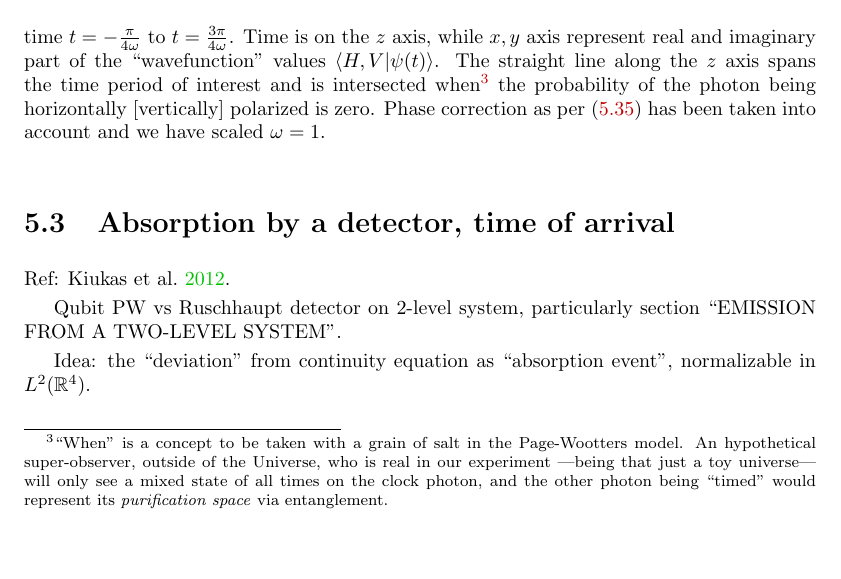
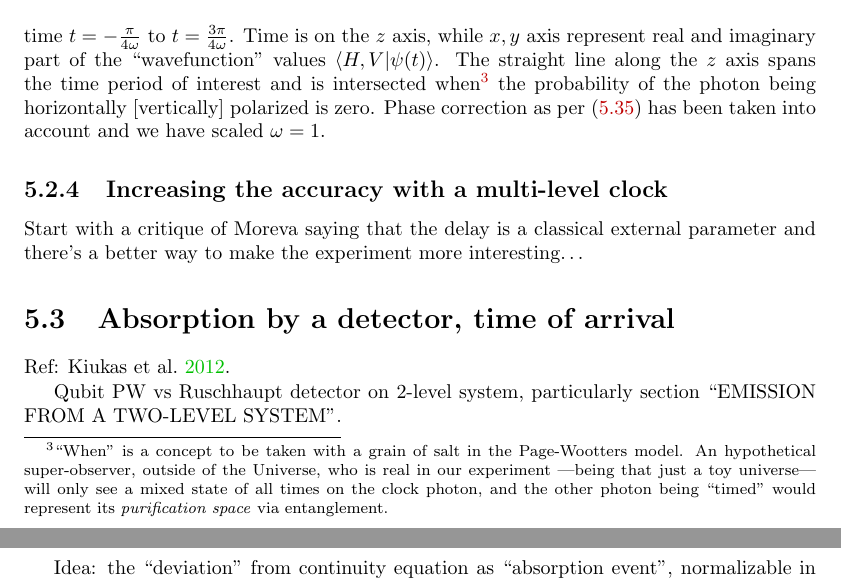
Before and after one commit to gderosa/timeq, a LaTeX thesis (tex/main.tex, which reads tex/pw/qubit.tex): part of page 40 of 70 before the commit and two parts of pages 40 and 42 of 70 after it, the two joined at a grey line, cut so that both start at the same text, the shorter picture padded with empty space. Compiled offline with pdfLaTeX.

Commit message:
multi: a todo on delays

```diff
--- a/tex/pw/qubit.tex
+++ b/tex/pw/qubit.tex
@@ -455,3 +455,8 @@ and we have scaled $\omega=1$.
   \caption{Evolution of $\braket{V}{\psi(t)}$ in the two models.}
   \label{fig:psi_V}
 \end{figure}
+
+\subsection{Increasing the accuracy with a multi-level clock}
+
+Start with a critique of Moreva saying that the delay is a classical external parameter
+and there's a better way to make the experiment more interesting\dots
```
